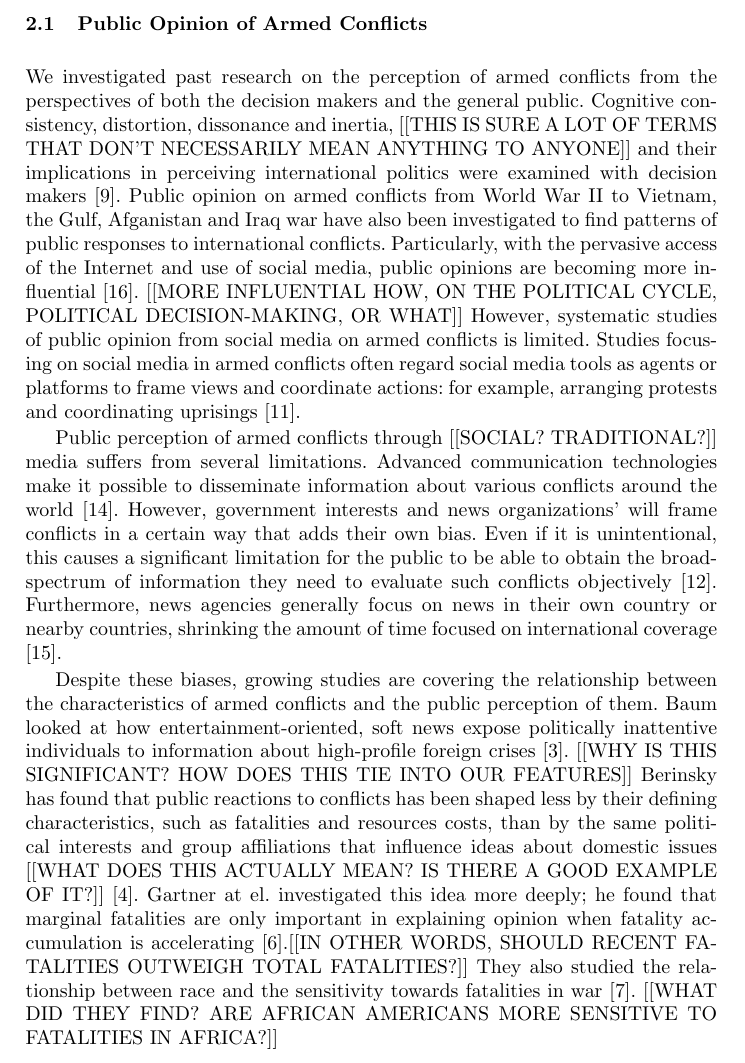
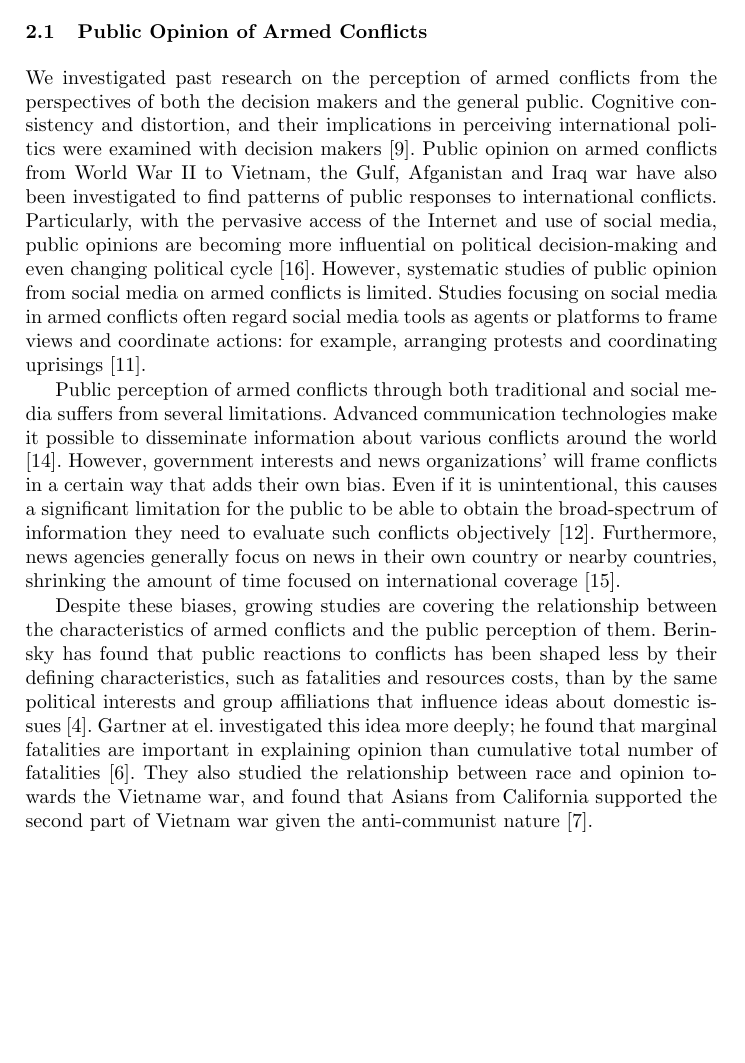
Before and after one commit to jrc436/sociolinguistics, a LaTeX paper (paper/master.tex, which reads paper/lit.tex): part of page 2 of 10, cut so that both start at the same text, the shorter picture padded with empty space. Compiled offline with pdfLaTeX.

Commit message:
responded to Jeremy's comment in lit rev

```diff
--- a/paper/lit.tex
+++ b/paper/lit.tex
@@ -1,13 +1,12 @@
 \section{Related Work}
 \subsection{Public Opinion of Armed Conflicts}
-We investigated past research on the perception of armed conflicts from the perspectives of both the decision makers and the general public. Cognitive consistency, distortion, dissonance and inertia, [[THIS IS SURE A LOT OF TERMS THAT DON'T NECESSARILY MEAN ANYTHING TO ANYONE]] and their implications in perceiving international politics were examined with decision makers \cite{Jervis1976}. Public opinion on armed conflicts from World War II to Vietnam, the Gulf, Afganistan and Iraq war have also been investigated to find patterns of public responses to international conflicts. Particularly, with the pervasive access of the Internet and use of social media, public opinions are becoming more influential \cite{Shirky2011}. [[MORE INFLUENTIAL HOW, ON THE POLITICAL CYCLE, POLITICAL DECISION-MAKING, OR WHAT]] However, systematic studies of public opinion from social media on armed conflicts is limited. Studies focusing on social media in armed conflicts often regard social media tools as agents or platforms to frame views and coordinate actions: for example, arranging protests and coordinating uprisings \cite{Lim2012}.
+We investigated past research on the perception of armed conflicts from the perspectives of both the decision makers and the general public. Cognitive consistency and distortion, and their implications in perceiving international politics were examined with decision makers \cite{Jervis1976}. Public opinion on armed conflicts from World War II to Vietnam, the Gulf, Afganistan and Iraq war have also been investigated to find patterns of public responses to international conflicts. Particularly, with the pervasive access of the Internet and use of social media, public opinions are becoming more influential on political decision-making and even changing political cycle \cite{Shirky2011}. However, systematic studies of public opinion from social media on armed conflicts is limited. Studies focusing on social media in armed conflicts often regard social media tools as agents or platforms to frame views and coordinate actions: for example, arranging protests and coordinating uprisings \cite{Lim2012}.
 
-Public perception of armed conflicts through [[SOCIAL? TRADITIONAL?]] media suffers from several limitations. Advanced communication technologies make it possible to disseminate information about various conflicts around the world \cite{Sacco2015}. However, government interests and news organizations' will frame  conflicts in a certain way that adds their own bias. Even if it is unintentional, this causes a significant limitation for the public to be able to obtain the broad-spectrum of information they need to evaluate such conflicts objectively \cite{Nelson1997}. Furthermore, news agencies generally focus on news in their own country or nearby countries, shrinking the amount of time focused on international coverage \cite{Seib2004}.
+Public perception of armed conflicts through both traditional and social media suffers from several limitations. Advanced communication technologies make it possible to disseminate information about various conflicts around the world \cite{Sacco2015}. However, government interests and news organizations' will frame conflicts in a certain way that adds their own bias. Even if it is unintentional, this causes a significant limitation for the public to be able to obtain the broad-spectrum of information they need to evaluate such conflicts objectively \cite{Nelson1997}. Furthermore, news agencies generally focus on news in their own country or nearby countries, shrinking the amount of time focused on international coverage \cite{Seib2004}.
 
-Despite these biases, growing studies are covering the relationship between the characteristics of armed conflicts and the public perception of them. Baum looked at how entertainment-oriented, soft news expose politically inattentive individuals to information about high-profile foreign crises \cite{Baum2002}. [[WHY IS THIS SIGNIFICANT? HOW DOES THIS TIE INTO OUR FEATURES]] Berinsky has found that public reactions to conflicts has been shaped less by their defining characteristics, such as fatalities and resources costs, than by the same political interests and group affiliations that influence ideas about domestic issues [[WHAT DOES THIS ACTUALLY MEAN? IS THERE A GOOD EXAMPLE OF IT?]] \cite{Berinsky2009}. Gartner at el. investigated this idea more deeply; he found that marginal fatalities are only important in explaining opinion when fatality accumulation is accelerating \cite{Gartner1998}.[[IN OTHER WORDS, SHOULD RECENT FATALITIES OUTWEIGH TOTAL FATALITIES?]] They also studied the relationship between race and the sensitivity towards fatalities in war \cite{Gartner2000}. [[WHAT DID THEY FIND? ARE AFRICAN AMERICANS MORE SENSITIVE TO FATALITIES IN AFRICA?]]
+Despite these biases, growing studies are covering the relationship between the characteristics of armed conflicts and the public perception of them. Berinsky has found that public reactions to conflicts has been shaped less by their defining characteristics, such as fatalities and resources costs, than by the same political interests and group affiliations that influence ideas about domestic issues \cite{Berinsky2009}. Gartner at el. investigated this idea more deeply; he found that marginal fatalities are important in explaining opinion than cumulative total number of fatalities \cite{Gartner1998}. They also studied the relationship between race and opinion towards the Vietname war, and found that Asians from California supported the second part of Vietnam war given the anti-communist nature \cite{Gartner2000}.
 
 \subsection{Social Computing}
 The usage of large-scale datasets from social media have produced a flood of research and discourse in areas like sociology, political science, and psychology. The roles of social media as a platform in coordinating activities pre-conflict, during the conflict and post-conflict have been studied extensively. For example, time-series analysis of big social media datasets offers evolving theories of public opinion and public attention on economic and social welfare, foreign affairs, and environmental issues \cite{RussellNeuman2014}. Twitter, in the realm of social media, is one of the most popular corpora for studying armed conflicts and other political events.
 
-
 Few studies have examined public opinions of multiple armed conflicts together by using social media data, especially the relaitonship between charateristics of the conflicts and the level of acceptability of public opinions.
```
Also changed, not shown: paper/background.tex (+1 -1 lines), paper/review.bib (+0 -1 lines).
